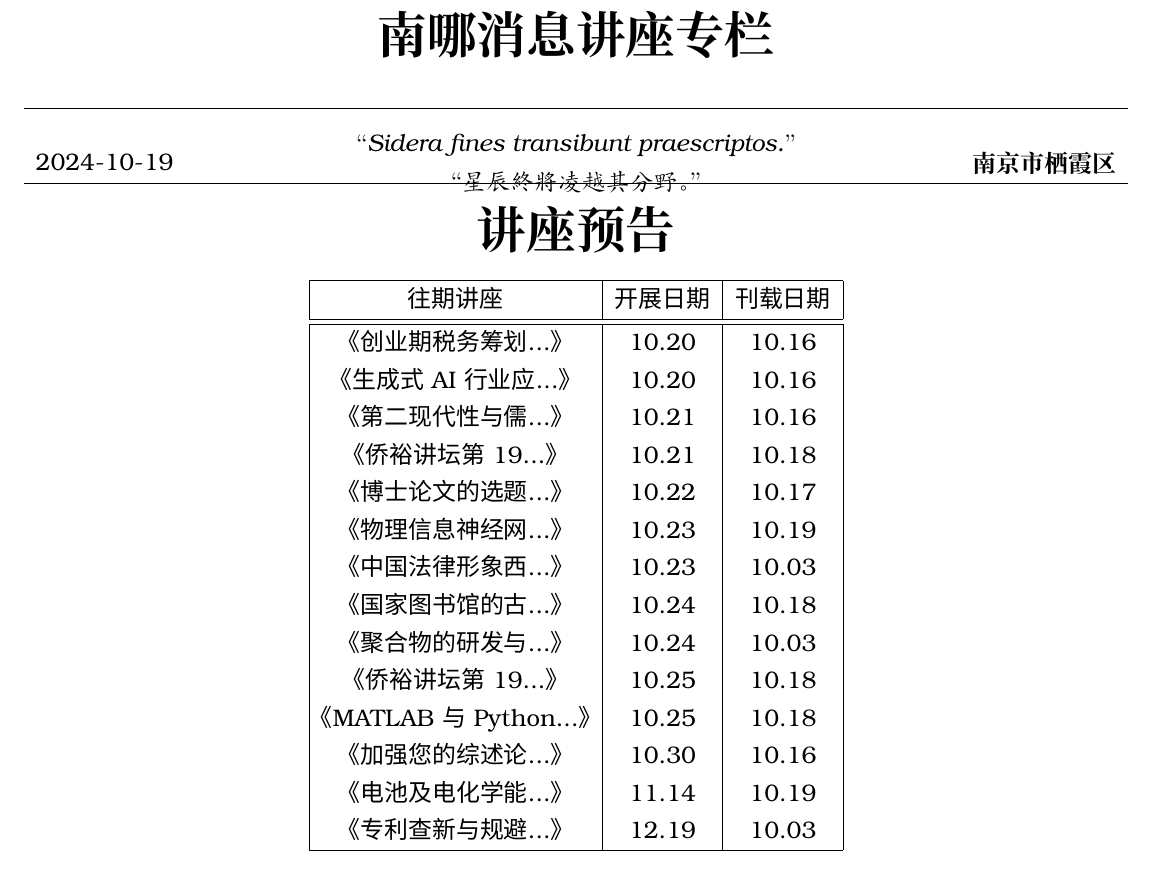
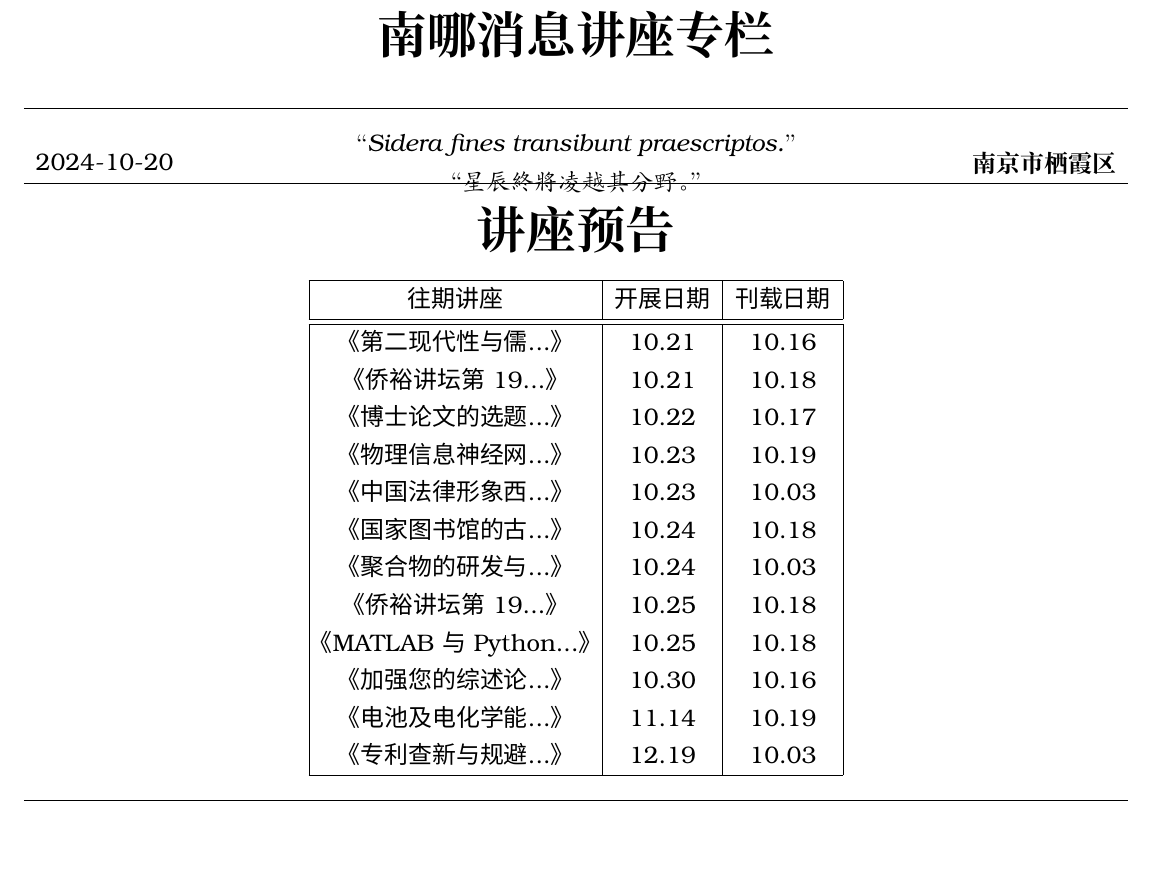
Before and after one commit to nik-nul/lecture, a LaTeX document (lec.tex): part of the page, cut so that both start at the same text. Compiled offline with XeLaTeX.

Commit message:
concat tex

```diff
--- a/lec.tex
+++ b/lec.tex
@@ -22,7 +22,7 @@
 \renewcommand\tabularxcolumn[1]{m{#1}}
 \begin{tabularx}{\textwidth}{>{\hsize.2\hsize}X>{\hsize.6\hsize}X>{\hsize.2\hsize}X}
     \begin{flushleft}
-2024-10-19    \end{flushleft}
+2024-10-20    \end{flushleft}
     &
     \begin{center}
         \textit{“Sidera fines transibunt praescriptos.”\\“星辰終將凌越其分野。”}
@@ -41,8 +41,6 @@
     \hline
     往期讲座 & 开展日期 & 刊载日期\\
     \hline\hline
-《创业期税务筹划...》 & 10.20 & 10.16 \\
-《生成式AI行业应...》 & 10.20 & 10.16 \\
 《第二现代性与儒...》 & 10.21 & 10.16 \\
 《侨裕讲坛第19...》 & 10.21 & 10.18 \\
 《博士论文的选题...》 & 10.22 & 10.17 \\
```
Also changed, not shown: news.tex (+1 -3 lines), 1 other file.
